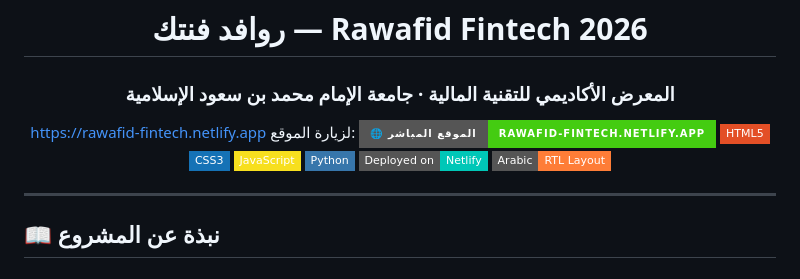
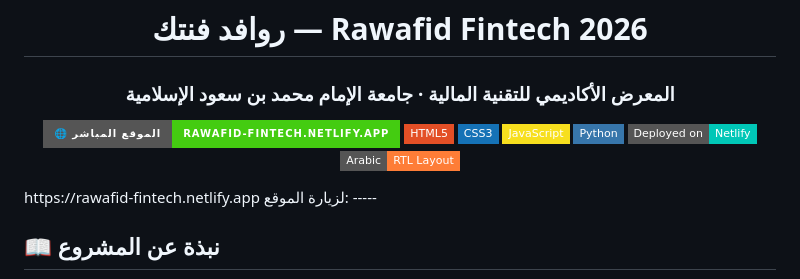
Before and after one commit to Mjeed19/rawafid-fintech, a Markdown page: README.md, the part around the change. Rendered like a GitHub page; badges without logos.

Commit message:
Fix website link formatting in README
Updated the README file to correct the website link formatting.

```diff
--- a/README.md
+++ b/README.md
@@ -5,7 +5,6 @@
 # روافد فنتك — Rawafid Fintech 2026
 
 ### المعرض الأكاديمي للتقنية المالية · جامعة الإمام محمد بن سعود الإسلامية
-https://rawafid-fintech.netlify.app   لزيارة الموقع:
 [![Live Site](https://img.shields.io/badge/🌐_الموقع_المباشر-rawafid--fintech.netlify.app-brightgreen?style=for-the-badge)](https://rawafid-fintech.netlify.app)
 [![HTML5](https://img.shields.io/badge/HTML5-E34F26?style=flat-square&logo=html5&logoColor=white)](https://developer.mozilla.org/en-US/docs/Web/HTML)
 [![CSS3](https://img.shields.io/badge/CSS3-1572B6?style=flat-square&logo=css3&logoColor=white)](https://developer.mozilla.org/en-US/docs/Web/CSS)
@@ -15,7 +14,7 @@ https://rawafid-fintech.netlify.app   لزيارة الموقع:
 [![RTL](https://img.shields.io/badge/Arabic-RTL_Layout-orange?style=flat-square)](https://developer.mozilla.org/en-US/docs/Glossary/rtl)
 
 </div>
-
+https://rawafid-fintech.netlify.app لزيارة الموقع:
 -----
 
 ## 📖 نبذة عن المشروع
```
